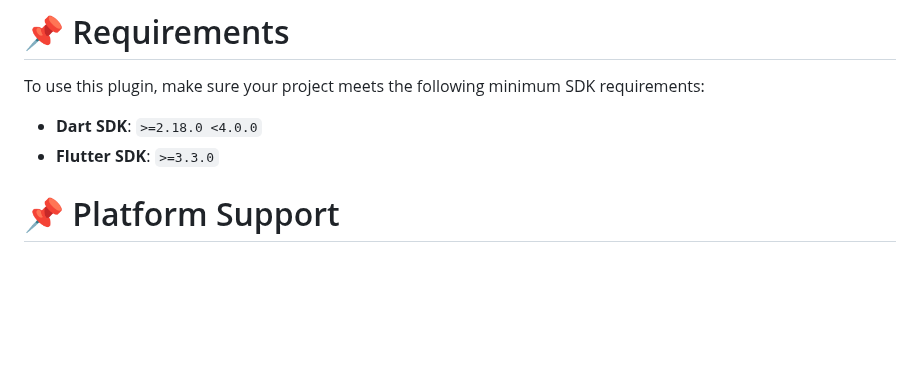
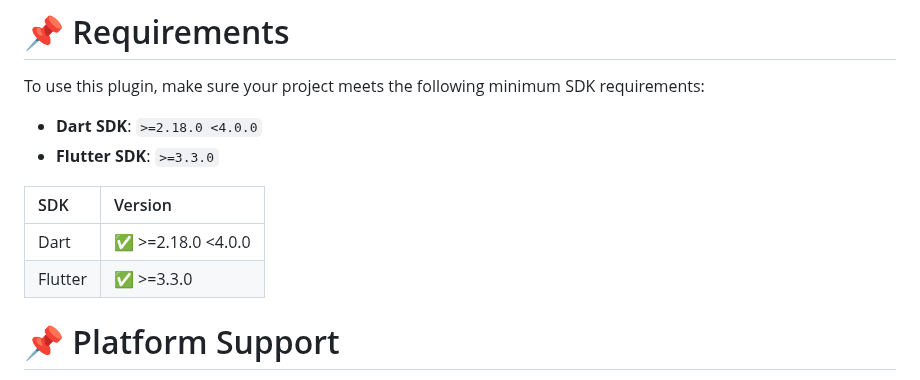
Before and after one commit to Ahmad-Ayman/flutter_dash_shield_plugin, a Markdown page: README.md, the part around the change. Rendered like a GitHub page; blank space fills up the shorter version.

```diff
--- a/README.md
+++ b/README.md
@@ -20,6 +20,12 @@ To use this plugin, make sure your project meets the following minimum SDK requi
 
 - **Dart SDK**: `>=2.18.0 <4.0.0`
 - **Flutter SDK**: `>=3.3.0`
+
+| SDK     | Version            |
+|:--------|:-------------------|
+| Dart    | ✅ >=2.18.0 <4.0.0  |
+| Flutter | ✅ >=3.3.0          |
+
 
 
 # 📌 Platform Support
```
